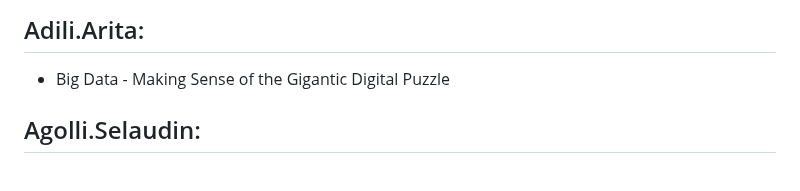
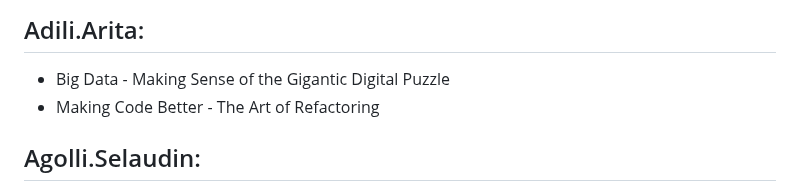
Before and after one commit to unibas-tilics/tilics, a Markdown page: topics-2024-round-2.md, the part around the change. Drawn GitHub-style.

```diff
--- a/topics-2024-round-2.md
+++ b/topics-2024-round-2.md
@@ -9,6 +9,7 @@ To be discussed in the seminar of November 7.
 
 ## Adili.Arita:
 - Big Data - Making Sense of the Gigantic Digital Puzzle
+- Making Code Better - The Art of Refactoring
 
 
 ## Agolli.Selaudin:
```
